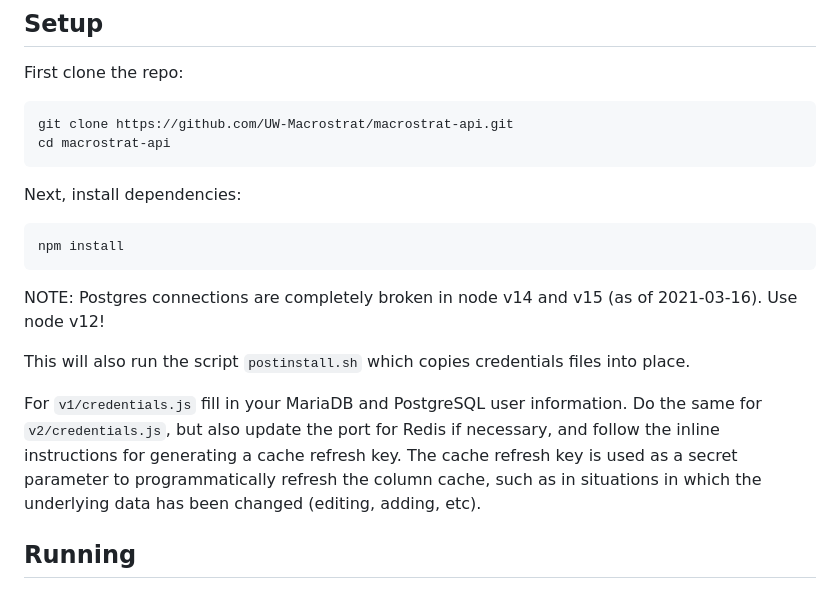
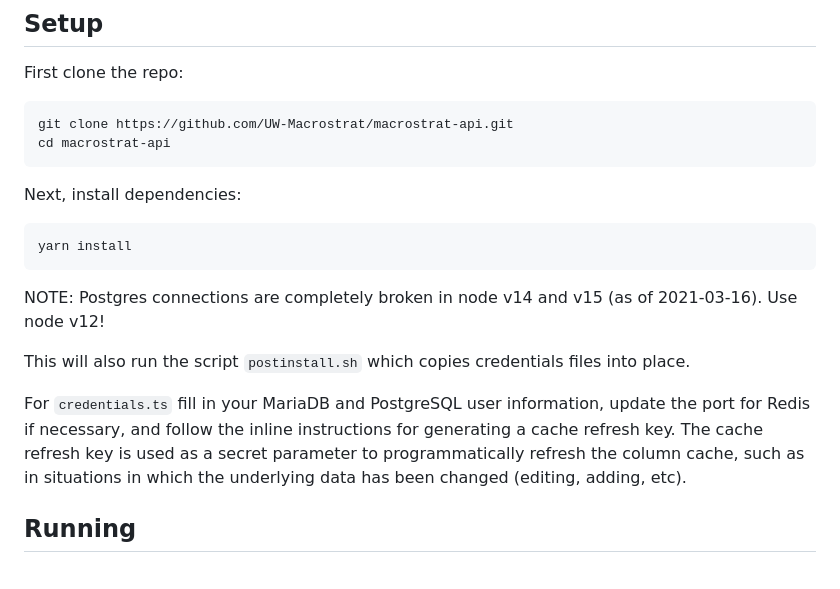
Before and after one commit to UW-Macrostrat/macrostrat-api, a Markdown page: README.md, the part around the change. GitHub-like rendering.

Commit message:
Adjust README

````diff
--- a/README.md
+++ b/README.md
@@ -36,7 +36,7 @@ cd macrostrat-api
 Next, install dependencies:
 
 ```
-npm install
+yarn install
 ```
 
 NOTE: Postgres connections are completely broken in node v14 and v15 (as of
@@ -45,12 +45,11 @@ NOTE: Postgres connections are completely broken in node v14 and v15 (as of
 This will also run the script `postinstall.sh` which copies credentials files
 into place.
 
-For `v1/credentials.js` fill in your MariaDB and PostgreSQL user information. Do
-the same for `v2/credentials.js`, but also update the port for Redis if
-necessary, and follow the inline instructions for generating a cache refresh
-key. The cache refresh key is used as a secret parameter to programmatically
-refresh the column cache, such as in situations in which the underlying data has
-been changed (editing, adding, etc).
+For `credentials.ts` fill in your MariaDB and PostgreSQL user information,
+update the port for Redis if necessary, and follow the inline instructions for
+generating a cache refresh key. The cache refresh key is used as a secret
+parameter to programmatically refresh the column cache, such as in situations in
+which the underlying data has been changed (editing, adding, etc).
 
 ## Running
 
````
